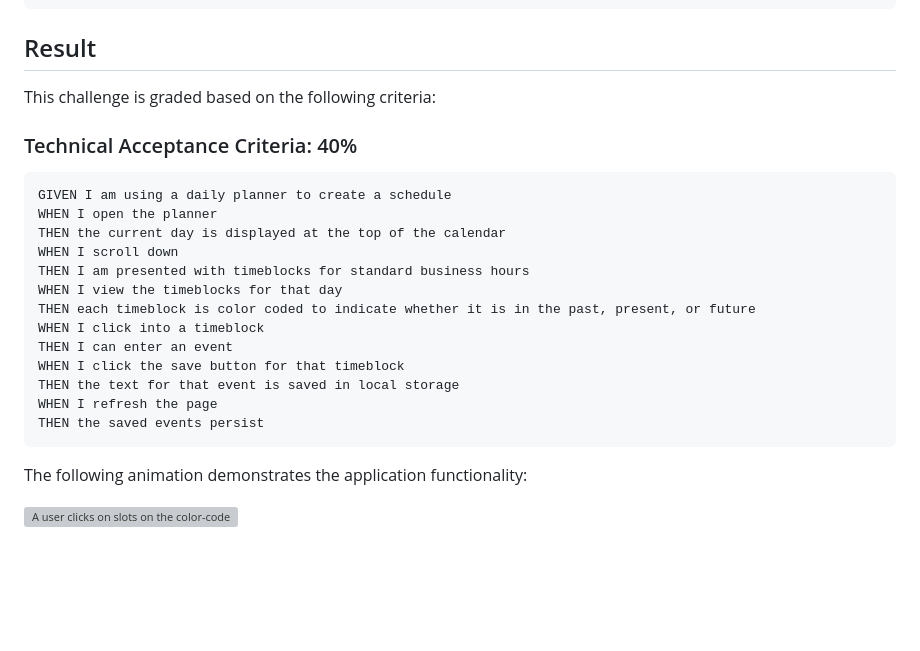
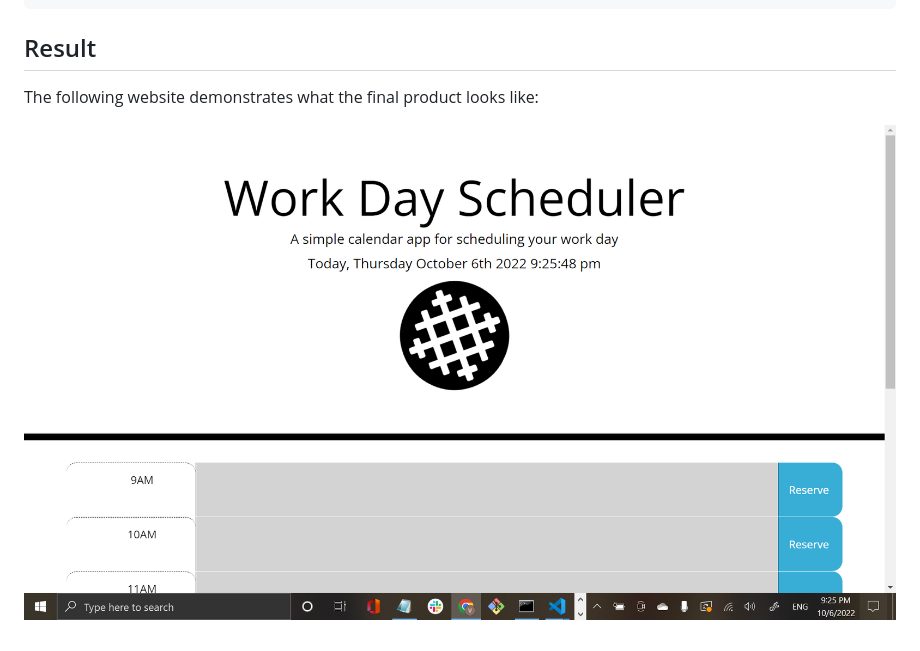
Before and after one commit to Elduderino23/apparao-vasu-calender, a Markdown page: README.md, the part around the change. Drawn GitHub-style; pictures changed too: 2022-10-06-21-26-03.png (added); blank space fills up the shorter version; grey boxes are pictures that could not be loaded.

Commit message:
add photo of website to README.md

````diff
--- a/README.md
+++ b/README.md
@@ -124,26 +124,6 @@ $("#description-5").val(localStorage.getItem("reserve-5"));
 ```
 ## Result
 
-This challenge is graded based on the following criteria:
+The following website demonstrates what the final product looks like:
 
-### Technical Acceptance Criteria: 40%
-
-```md
-GIVEN I am using a daily planner to create a schedule
-WHEN I open the planner
-THEN the current day is displayed at the top of the calendar
-WHEN I scroll down
-THEN I am presented with timeblocks for standard business hours
-WHEN I view the timeblocks for that day
-THEN each timeblock is color coded to indicate whether it is in the past, present, or future
-WHEN I click into a timeblock
-THEN I can enter an event
-WHEN I click the save button for that timeblock
-THEN the text for that event is saved in local storage
-WHEN I refresh the page
-THEN the saved events persist
-```
-
-The following animation demonstrates the application functionality:
-
-![A user clicks on slots on the color-coded calendar and edits the events.](./Assets/05-third-party-apis-challenge-demo.gif)
+![](2022-10-06-21-26-03.png)
````
